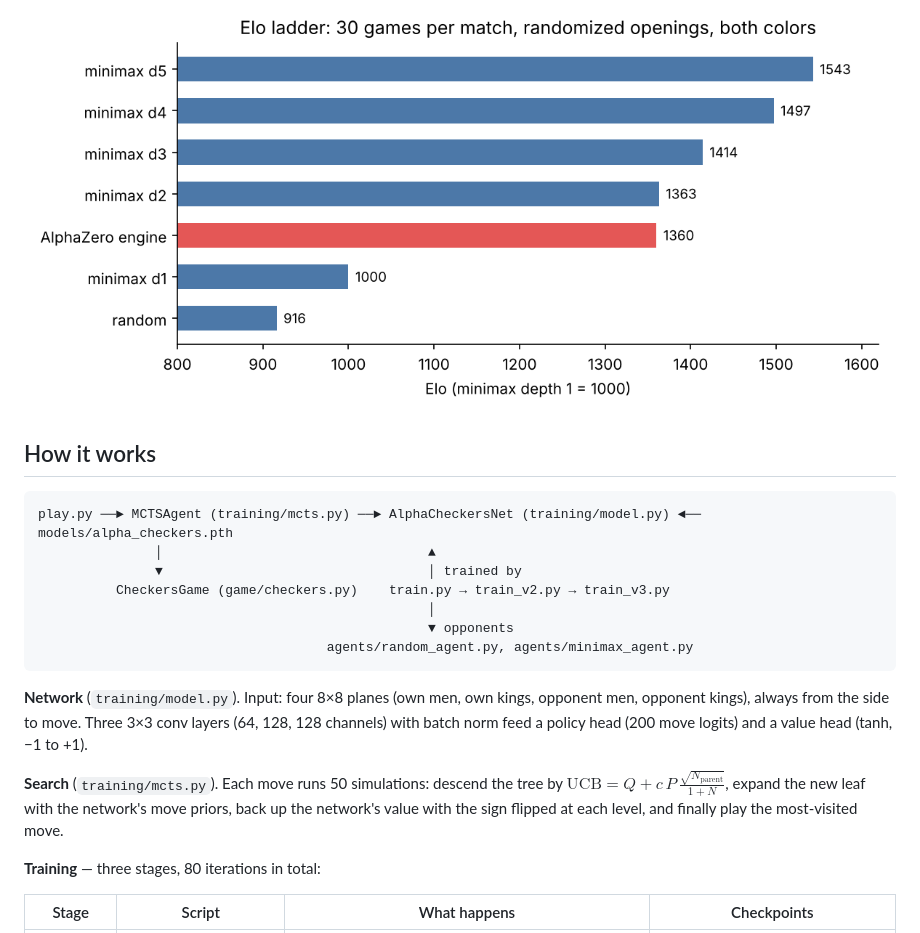
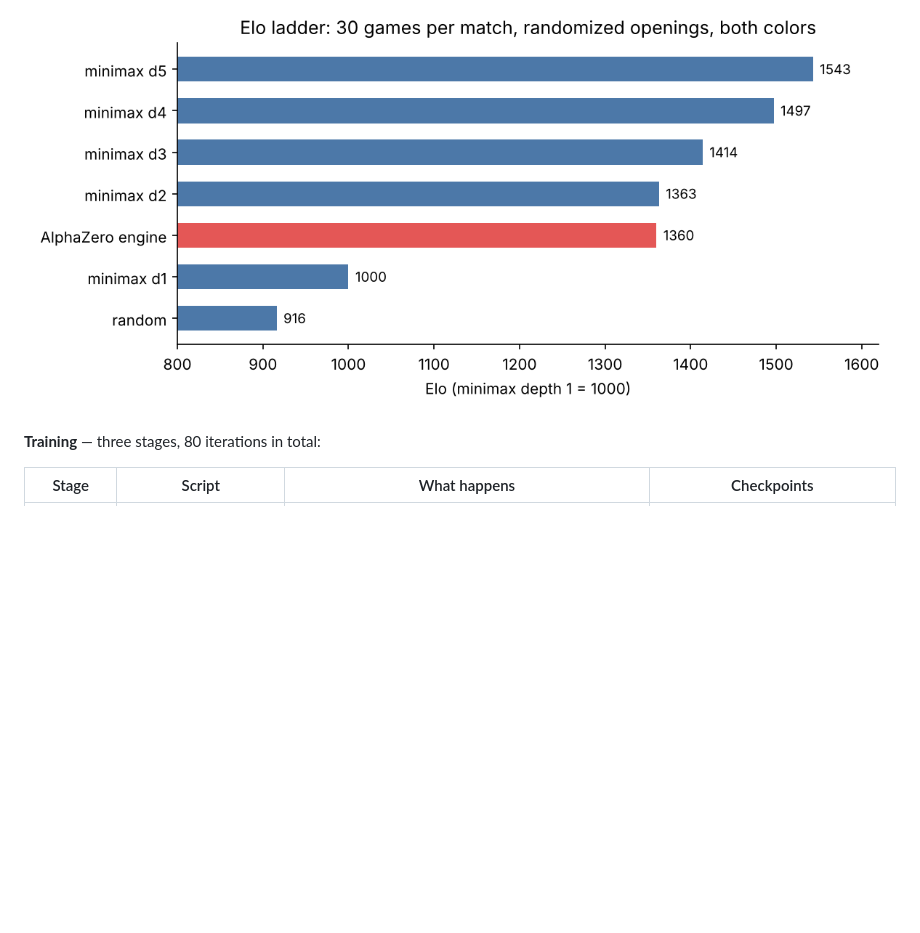
Before and after one commit to SpectrumGM/rl-checkers, a Markdown page: README.md, the part around the change. Drawn GitHub-style; blank space fills up the shorter version.

````diff
--- a/README.md
+++ b/README.md
@@ -39,27 +39,6 @@ the level of a **2–3 ply minimax search**:
 ![Elo ladder](figures/elo_ladder.png)
 
 
-## How it works
-
-```
-play.py ──► MCTSAgent (training/mcts.py) ──► AlphaCheckersNet (training/model.py) ◄── models/alpha_checkers.pth
-               │                                  ▲
-               ▼                                  │ trained by
-          CheckersGame (game/checkers.py)    train.py → train_v2.py → train_v3.py
-                                                  │
-                                                  ▼ opponents
-                                     agents/random_agent.py, agents/minimax_agent.py
-```
-
-**Network** (`training/model.py`). Input: four 8×8 planes (own men, own kings, opponent men,
-opponent kings), always from the side to move. Three 3×3 conv layers (64, 128, 128 channels)
-with batch norm feed a policy head (200 move logits) and a value head (tanh, −1 to +1).
-
-**Search** (`training/mcts.py`). Each move runs 50 simulations: descend the tree by
-$\text{UCB} = Q + c\,P\,\frac{\sqrt{N_{\text{parent}}}}{1+N}$, expand the new leaf with the
-network's move priors, back up the network's value with the sign flipped at each level, and
-finally play the most-visited move.
-
 **Training** — three stages, 80 iterations in total:
 
 | Stage | Script | What happens | Checkpoints |
````
